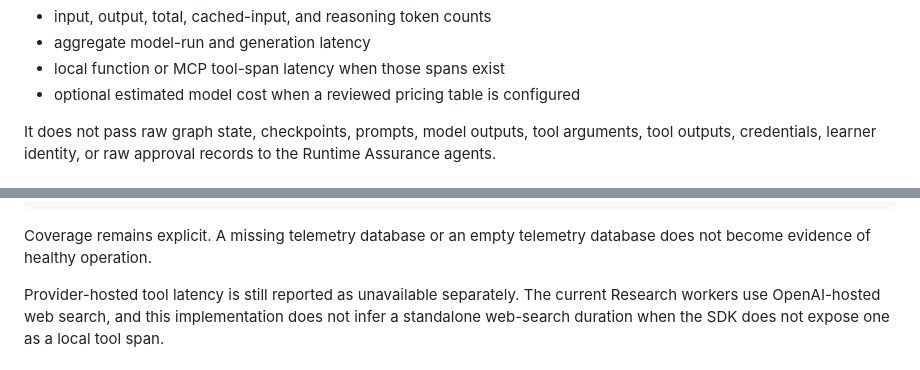
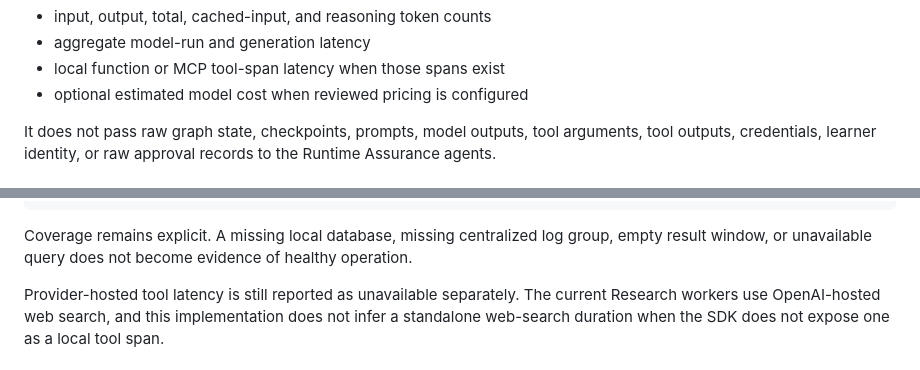
Before and after one commit to drolu-cmyk/on-bc-canada, a Markdown page: docs/runtime-assurance.md, 2 parts joined by grey strips. Rendered like a GitHub page.

````diff
--- a/docs/runtime-assurance.md
+++ b/docs/runtime-assurance.md
@@ -26,7 +32,7 @@ The deterministic snapshot builder extracts operational evidence such as:
 - input, output, total, cached-input, and reasoning token counts
 - aggregate model-run and generation latency
 - local function or MCP tool-span latency when those spans exist
-- optional estimated model cost when a reviewed pricing table is configured
+- optional estimated model cost when reviewed pricing is configured
 
 It does not pass raw graph state, checkpoints, prompts, model outputs, tool arguments, tool outputs, credentials, learner identity, or raw approval records to the Runtime Assurance agents.
 
@@ -82,7 +112,7 @@ generation latency
 local function/MCP tool-span latency
 ```
 
-Coverage remains explicit. A missing telemetry database or an empty telemetry database does not become evidence of healthy operation.
+Coverage remains explicit. A missing local database, missing centralized log group, empty result window, or unavailable query does not become evidence of healthy operation.
 
 Provider-hosted tool latency is still reported as unavailable separately. The current Research workers use OpenAI-hosted web search, and this implementation does not infer a standalone web-search duration when the SDK does not expose one as a local tool span.
 
````
Also changed, not shown: other parts of docs/runtime-assurance.md (+48 -13 lines).
